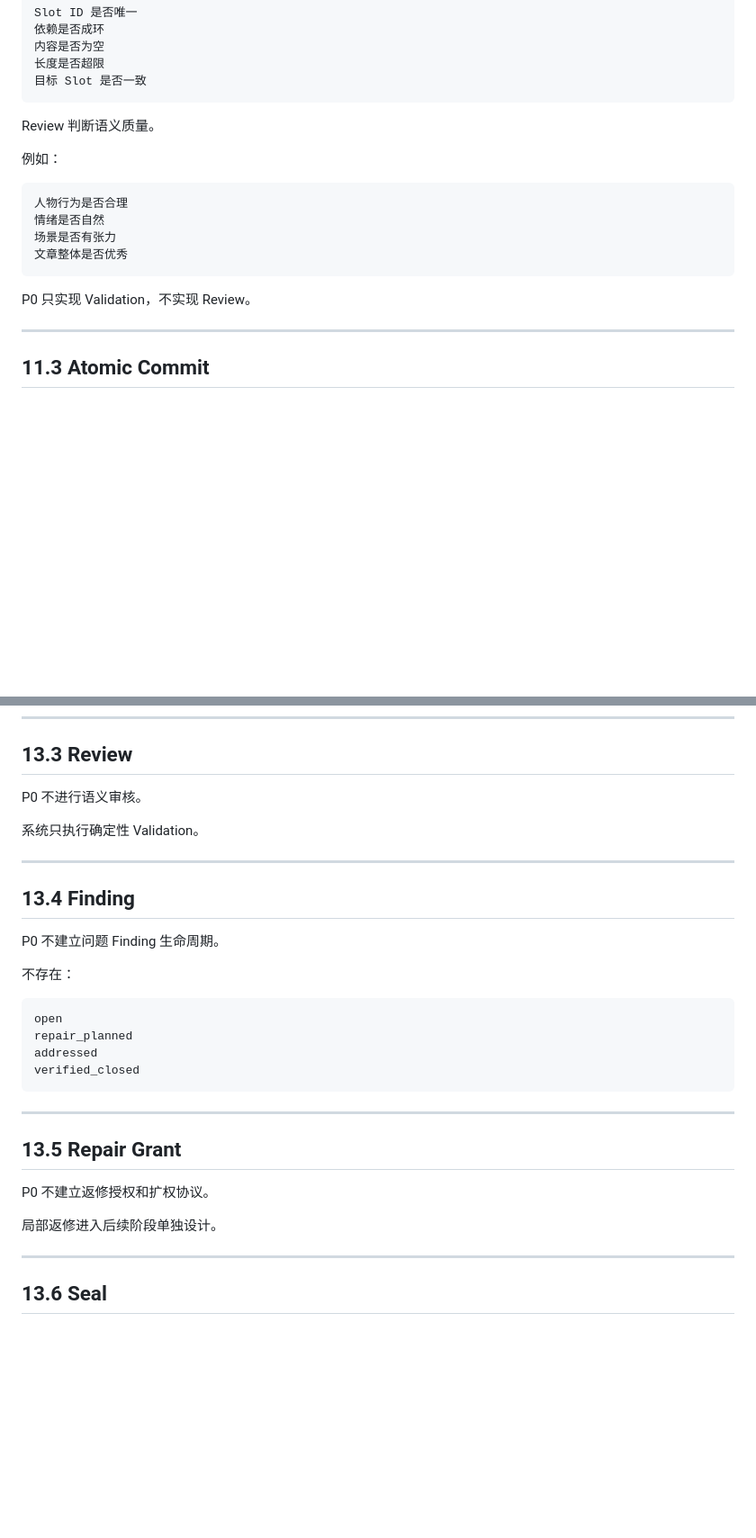
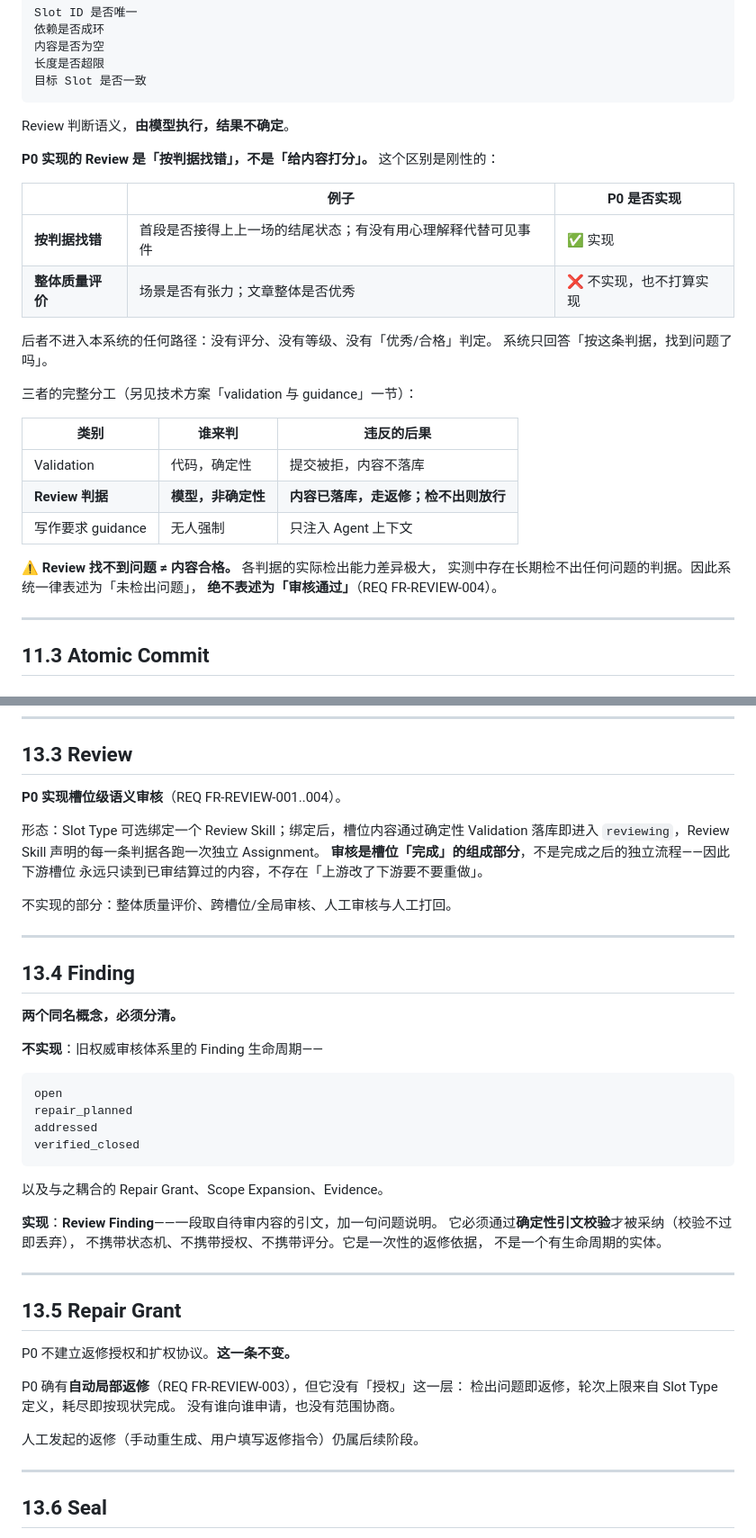
Before and after one commit to lzyscg/forge-solt, a Markdown page: Forge Core vNext 核心名词与概念说明.md, 2 parts joined by grey strips. Shown at 90% size. Drawn GitHub-style; blank space fills up the shorter version.

````diff
--- a/Forge Core vNext 核心名词与概念说明.md
+++ b/Forge Core vNext 核心名词与概念说明.md
@@ -1945,18 +1950,29 @@ Slot ID 是否唯一
 目标 Slot 是否一致
 ```
 
-Review 判断语义质量。
-
-例如：
-
-```text
-人物行为是否合理
-情绪是否自然
-场景是否有张力
-文章整体是否优秀
-```
-
-P0 只实现 Validation，不实现 Review。
+Review 判断语义，**由模型执行，结果不确定**。
+
+**P0 实现的 Review 是「按判据找错」，不是「给内容打分」。** 这个区别是刚性的：
+
+| | 例子 | P0 是否实现 |
+|---|---|---|
+| **按判据找错** | 首段是否接得上上一场的结尾状态；有没有用心理解释代替可见事件 | ✅ 实现 |
+| **整体质量评价** | 场景是否有张力；文章整体是否优秀 | ❌ 不实现，也不打算实现 |
+
+后者不进入本系统的任何路径：没有评分、没有等级、没有「优秀/合格」判定。
+系统只回答「按这条判据，找到问题了吗」。
+
+三者的完整分工（另见技术方案「validation 与 guidance」一节）：
+
+| 类别 | 谁来判 | 违反的后果 |
+|---|---|---|
+| Validation | 代码，确定性 | 提交被拒，内容不落库 |
+| **Review 判据** | **模型，非确定性** | **内容已落库，走返修；检不出则放行** |
+| 写作要求 guidance | 无人强制 | 只注入 Agent 上下文 |
+
+⚠️ **Review 找不到问题 ≠ 内容合格。** 各判据的实际检出能力差异极大，
+实测中存在长期检不出任何问题的判据。因此系统一律表述为「未检出问题」，
+**绝不表述为「审核通过」**（REQ FR-REVIEW-004）。
 
 ---
 
@@ -2213,17 +2229,22 @@ dependsOn
 
 ## 13.3 Review
 
-P0 不进行语义审核。
-
-系统只执行确定性 Validation。
+**P0 实现槽位级语义审核**（REQ FR-REVIEW-001..004）。
+
+形态：Slot Type 可选绑定一个 Review Skill；绑定后，槽位内容通过确定性 Validation
+落库即进入 `reviewing`，Review Skill 声明的每一条判据各跑一次独立 Assignment。
+**审核是槽位「完成」的组成部分**，不是完成之后的独立流程——因此下游槽位
+永远只读到已审结算过的内容，不存在「上游改了下游要不要重做」。
+
+不实现的部分：整体质量评价、跨槽位/全局审核、人工审核与人工打回。
 
 ---
 
 ## 13.4 Finding
 
-P0 不建立问题 Finding 生命周期。
-
-不存在：
+**两个同名概念，必须分清。**
+
+**不实现**：旧权威审核体系里的 Finding 生命周期——
 
 ```text
 open
@@ -2232,13 +2253,24 @@ addressed
 verified_closed
 ```
 
+以及与之耦合的 Repair Grant、Scope Expansion、Evidence。
+
+**实现**：**Review Finding**——一段取自待审内容的引文，加一句问题说明。
+它必须通过**确定性引文校验**才被采纳（校验不过即丢弃），
+不携带状态机、不携带授权、不携带评分。它是一次性的返修依据，
+不是一个有生命周期的实体。
+
 ---
 
 ## 13.5 Repair Grant
 
-P0 不建立返修授权和扩权协议。
-
-局部返修进入后续阶段单独设计。
+P0 不建立返修授权和扩权协议。**这一条不变。**
+
+P0 确有**自动局部返修**（REQ FR-REVIEW-003），但它没有「授权」这一层：
+检出问题即返修，轮次上限来自 Slot Type 定义，耗尽即按现状完成。
+没有谁向谁申请，也没有范围协商。
+
+人工发起的返修（手动重生成、用户填写返修指令）仍属后续阶段。
 
 ---
 
````
Also changed, not shown: other parts of Forge Core vNext 核心名词与概念说明.md (+20 -6 lines), Forge Core vNext：结构槽原生 Agent 内容生产平台需求规格说明书.md (+23 -0 lines).
